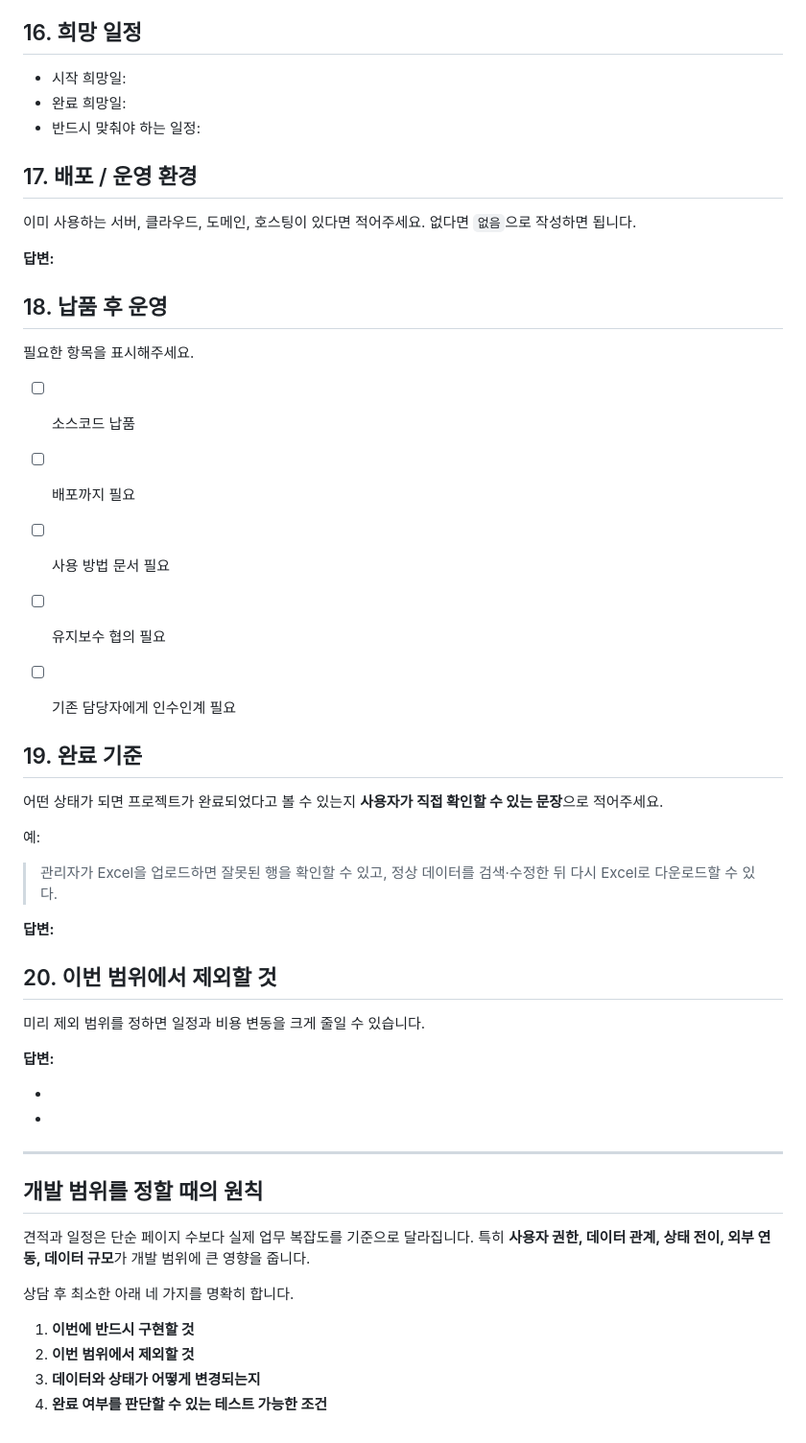
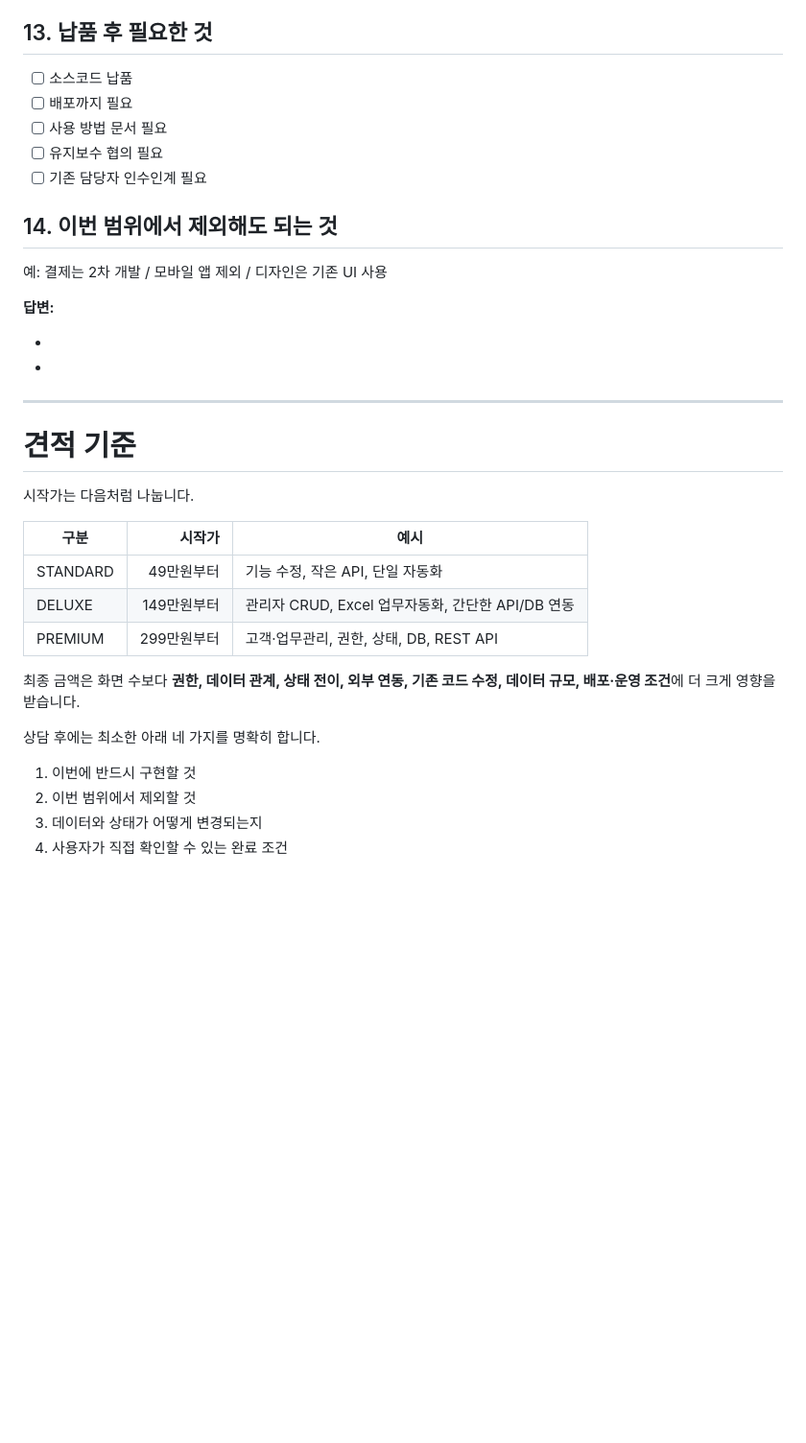
Before and after one commit to Kzone87/portfolio, a Markdown page: PROJECT-BRIEF.md, the part around one of its changes. Shown at 96% size. Rendered like a GitHub page; blank space fills up the shorter version.

```diff
--- a/PROJECT-BRIEF.md
+++ b/PROJECT-BRIEF.md
@@ -143,42 +131,14 @@
-## 16. 희망 일정
-
-- 시작 희망일:
-- 완료 희망일:
-- 반드시 맞춰야 하는 일정:
-
-
-## 17. 배포 / 운영 환경
-
-이미 사용하는 서버, 클라우드, 도메인, 호스팅이 있다면 적어주세요. 없다면 `없음`으로 작성하면 됩니다.
-
-**답변:**
-
-
-## 18. 납품 후 운영
-
-필요한 항목을 표시해주세요.
+## 13. 납품 후 필요한 것
 
 - [ ] 소스코드 납품
 - [ ] 배포까지 필요
 - [ ] 사용 방법 문서 필요
 - [ ] 유지보수 협의 필요
-- [ ] 기존 담당자에게 인수인계 필요
+- [ ] 기존 담당자 인수인계 필요
 
+## 14. 이번 범위에서 제외해도 되는 것
 
-## 19. 완료 기준
-
-어떤 상태가 되면 프로젝트가 완료되었다고 볼 수 있는지 **사용자가 직접 확인할 수 있는 문장**으로 적어주세요.
-
-예:
-
-> 관리자가 Excel을 업로드하면 잘못된 행을 확인할 수 있고, 정상 데이터를 검색·수정한 뒤 다시 Excel로 다운로드할 수 있다.
-
-**답변:**
-
-
-## 20. 이번 범위에서 제외할 것
-
-미리 제외 범위를 정하면 일정과 비용 변동을 크게 줄일 수 있습니다.
+예: 결제는 2차 개발 / 모바일 앱 제외 / 디자인은 기존 UI 사용
 
 **답변:**
 
@@ -187,13 +147,21 @@
 
 ---
 
-## 개발 범위를 정할 때의 원칙
+# 견적 기준
 
-견적과 일정은 단순 페이지 수보다 실제 업무 복잡도를 기준으로 달라집니다. 특히 **사용자 권한, 데이터 관계, 상태 전이, 외부 연동, 데이터 규모**가 개발 범위에 큰 영향을 줍니다.
+시작가는 다음처럼 나눕니다.
 
-상담 후 최소한 아래 네 가지를 명확히 합니다.
+| 구분 | 시작가 | 예시 |
+| --- | ---: | --- |
+| STANDARD | 49만원부터 | 기능 수정, 작은 API, 단일 자동화 |
+| DELUXE | 149만원부터 | 관리자 CRUD, Excel 업무자동화, 간단한 API/DB 연동 |
+| PREMIUM | 299만원부터 | 고객·업무관리, 권한, 상태, DB, REST API |
 
-1. **이번에 반드시 구현할 것**
-2. **이번 범위에서 제외할 것**
-3. **데이터와 상태가 어떻게 변경되는지**
-4. **완료 여부를 판단할 수 있는 테스트 가능한 조건**
+최종 금액은 화면 수보다 **권한, 데이터 관계, 상태 전이, 외부 연동, 기존 코드 수정, 데이터 규모, 배포·운영 조건**에 더 크게 영향을 받습니다.
+
+상담 후에는 최소한 아래 네 가지를 명확히 합니다.
+
+1. 이번에 반드시 구현할 것
+2. 이번 범위에서 제외할 것
+3. 데이터와 상태가 어떻게 변경되는지
+4. 사용자가 직접 확인할 수 있는 완료 조건
```
Also changed, not shown: other parts of PROJECT-BRIEF.md (+59 -71 lines).
